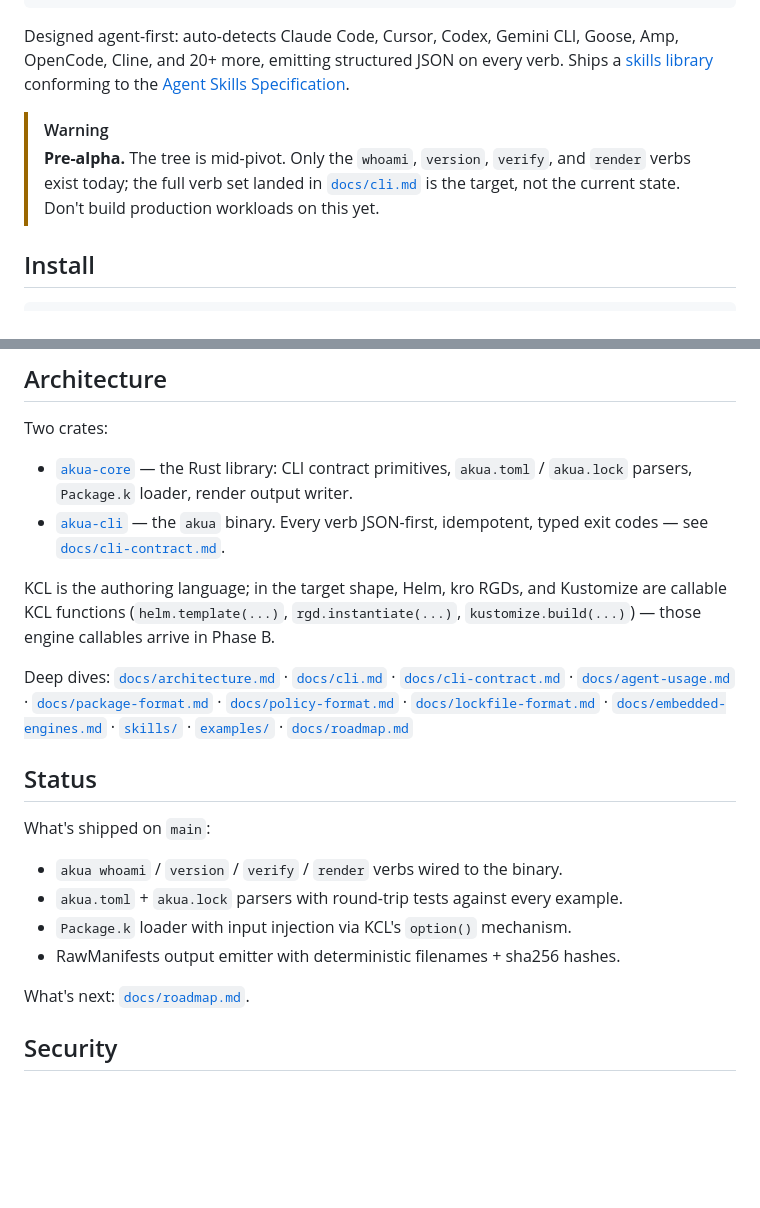
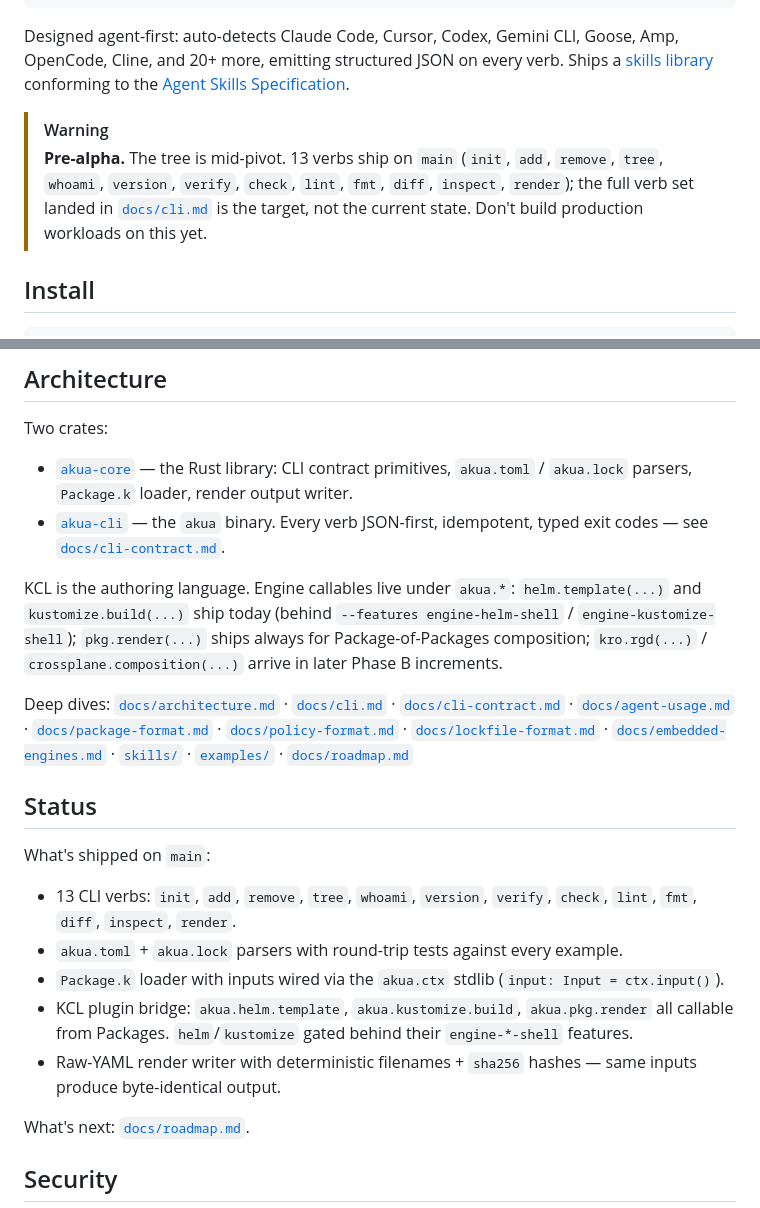
Before and after one commit to cnap-tech/akua, a Markdown page: README.md, 2 parts joined by grey strips. Drawn GitHub-style; blank space fills up the shorter version.

Commit message:
docs(readme): refresh status + architecture for current ship state
- Status warning lists 13 shipped verbs (was: 4).
- Architecture section names shipped engine callables + the `akua.ctx`
  input wiring instead of describing engine callables as "Phase B
  target."
- Example 07's README snippet shows `input: Input = ctx.input()`.

```diff
--- a/README.md
+++ b/README.md
@@ -21,7 +21,7 @@ akua render --inputs inputs.yaml      # render to raw YAML
 Designed agent-first: auto-detects Claude Code, Cursor, Codex, Gemini CLI, Goose, Amp, OpenCode, Cline, and 20+ more, emitting structured JSON on every verb. Ships a [skills library](skills/) conforming to the [Agent Skills Specification](https://agentskills.io).
 
 > [!WARNING]
-> **Pre-alpha.** The tree is mid-pivot. Only the `whoami`, `version`, `verify`, and `render` verbs exist today; the full verb set landed in [`docs/cli.md`](docs/cli.md) is the target, not the current state. Don't build production workloads on this yet.
+> **Pre-alpha.** The tree is mid-pivot. 13 verbs ship on `main` (`init`, `add`, `remove`, `tree`, `whoami`, `version`, `verify`, `check`, `lint`, `fmt`, `diff`, `inspect`, `render`); the full verb set landed in [`docs/cli.md`](docs/cli.md) is the target, not the current state. Don't build production workloads on this yet.
 
 ## Install
 
@@ -71,7 +71,7 @@ Two crates:
 - [`akua-core`](crates/akua-core) — the Rust library: CLI contract primitives, `akua.toml` / `akua.lock` parsers, `Package.k` loader, render output writer.
 - [`akua-cli`](crates/akua-cli) — the `akua` binary. Every verb JSON-first, idempotent, typed exit codes — see [`docs/cli-contract.md`](docs/cli-contract.md).
 
-KCL is the authoring language; in the target shape, Helm, kro RGDs, and Kustomize are callable KCL functions (`helm.template(...)`, `rgd.instantiate(...)`, `kustomize.build(...)`) — those engine callables arrive in Phase B.
+KCL is the authoring language. Engine callables live under `akua.*`: `helm.template(...)` and `kustomize.build(...)` ship today (behind `--features engine-helm-shell` / `engine-kustomize-shell`); `pkg.render(...)` ships always for Package-of-Packages composition; `kro.rgd(...)` / `crossplane.composition(...)` arrive in later Phase B increments.
 
 Deep dives:
 [`docs/architecture.md`](docs/architecture.md) ·
@@ -90,10 +90,11 @@ Deep dives:
 
 What's shipped on `main`:
 
-- `akua whoami` / `version` / `verify` / `render` verbs wired to the binary.
+- 13 CLI verbs: `init`, `add`, `remove`, `tree`, `whoami`, `version`, `verify`, `check`, `lint`, `fmt`, `diff`, `inspect`, `render`.
 - `akua.toml` + `akua.lock` parsers with round-trip tests against every example.
-- `Package.k` loader with input injection via KCL's `option()` mechanism.
-- RawManifests output emitter with deterministic filenames + sha256 hashes.
+- `Package.k` loader with inputs wired via the `akua.ctx` stdlib (`input: Input = ctx.input()`).
+- KCL plugin bridge: `akua.helm.template`, `akua.kustomize.build`, `akua.pkg.render` all callable from Packages. `helm`/`kustomize` gated behind their `engine-*-shell` features.
+- Raw-YAML render writer with deterministic filenames + `sha256` hashes — same inputs produce byte-identical output.
 
 What's next: [`docs/roadmap.md`](docs/roadmap.md).
 
```
Also changed, not shown: examples/07-package-reuse/README.md (+1 -1 lines).
